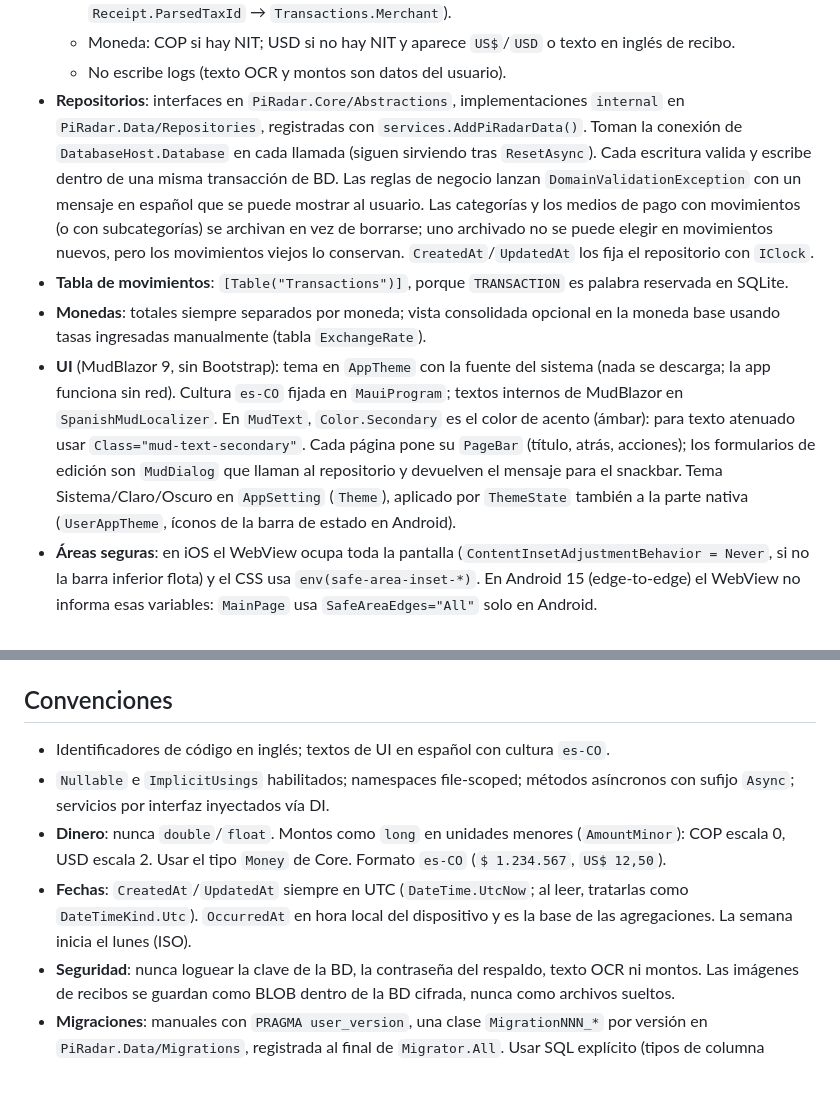
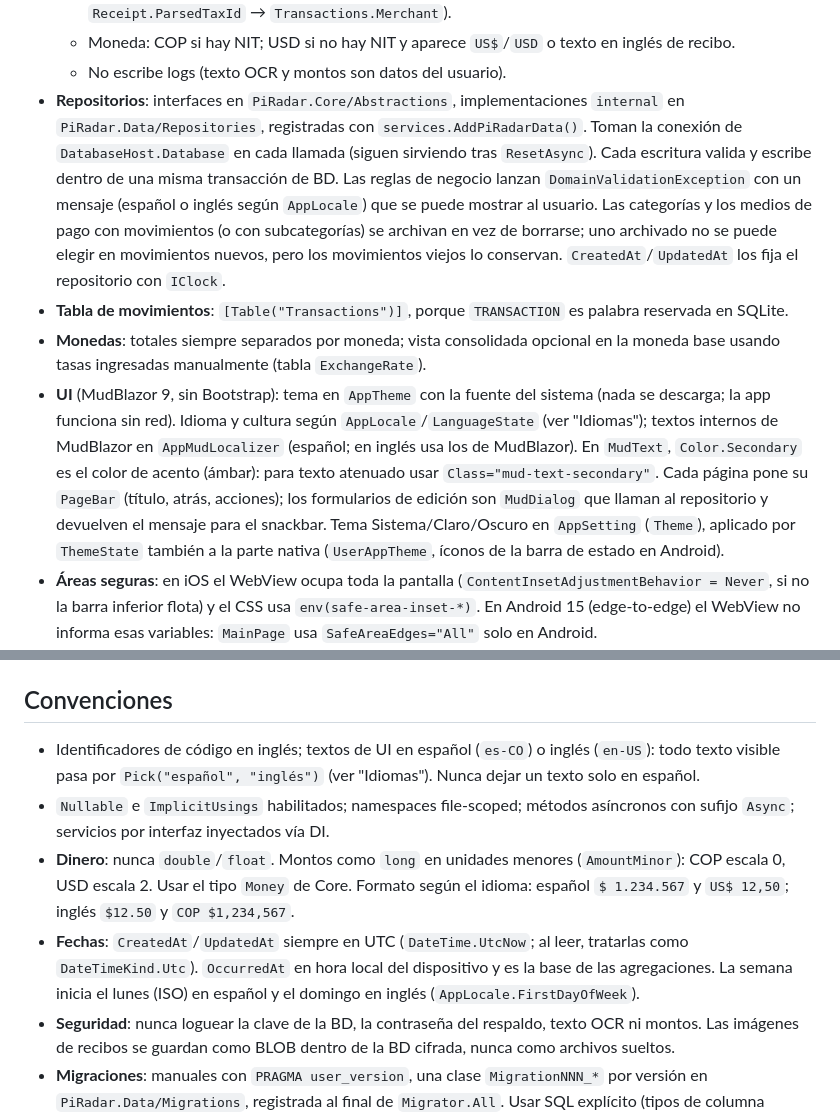
Before and after one commit to jhbelalc/piRadar, a Markdown page: CLAUDE.md, 2 parts joined by grey strips. GitHub-like rendering; blank space fills up the shorter version.

```diff
--- a/CLAUDE.md
+++ b/CLAUDE.md
@@ -120,10 +120,10 @@ piRadar/
   - Comercio: la **marca** (nombre comercial) primero y la **razón social** (sin S.A./SAS/LTDA ni "Colombia") como alternativa. Paso 5: recordar por NIT el nombre que el usuario eligió la última vez (consultando `Receipt.ParsedTaxId` → `Transactions.Merchant`).
   - Moneda: COP si hay NIT; USD si no hay NIT y aparece `US$`/`USD` o texto en inglés de recibo.
   - No escribe logs (texto OCR y montos son datos del usuario).
-- **Repositorios**: interfaces en `PiRadar.Core/Abstractions`, implementaciones `internal` en `PiRadar.Data/Repositories`, registradas con `services.AddPiRadarData()`. Toman la conexión de `DatabaseHost.Database` en cada llamada (siguen sirviendo tras `ResetAsync`). Cada escritura valida y escribe dentro de una misma transacción de BD. Las reglas de negocio lanzan `DomainValidationException` con un mensaje en español que se puede mostrar al usuario. Las categorías y los medios de pago con movimientos (o con subcategorías) se archivan en vez de borrarse; uno archivado no se puede elegir en movimientos nuevos, pero los movimientos viejos lo conservan. `CreatedAt`/`UpdatedAt` los fija el repositorio con `IClock`.
+- **Repositorios**: interfaces en `PiRadar.Core/Abstractions`, implementaciones `internal` en `PiRadar.Data/Repositories`, registradas con `services.AddPiRadarData()`. Toman la conexión de `DatabaseHost.Database` en cada llamada (siguen sirviendo tras `ResetAsync`). Cada escritura valida y escribe dentro de una misma transacción de BD. Las reglas de negocio lanzan `DomainValidationException` con un mensaje (español o inglés según `AppLocale`) que se puede mostrar al usuario. Las categorías y los medios de pago con movimientos (o con subcategorías) se archivan en vez de borrarse; uno archivado no se puede elegir en movimientos nuevos, pero los movimientos viejos lo conservan. `CreatedAt`/`UpdatedAt` los fija el repositorio con `IClock`.
 - **Tabla de movimientos**: `[Table("Transactions")]`, porque `TRANSACTION` es palabra reservada en SQLite.
 - **Monedas**: totales siempre separados por moneda; vista consolidada opcional en la moneda base usando tasas ingresadas manualmente (tabla `ExchangeRate`).
-- **UI** (MudBlazor 9, sin Bootstrap): tema en `AppTheme` con la fuente del sistema (nada se descarga; la app funciona sin red). Cultura `es-CO` fijada en `MauiProgram`; textos internos de MudBlazor en `SpanishMudLocalizer`. En `MudText`, `Color.Secondary` es el color de acento (ámbar): para texto atenuado usar `Class="mud-text-secondary"`. Cada página pone su `PageBar` (título, atrás, acciones); los formularios de edición son `MudDialog` que llaman al repositorio y devuelven el mensaje para el snackbar. Tema Sistema/Claro/Oscuro en `AppSetting` (`Theme`), aplicado por `ThemeState` también a la parte nativa (`UserAppTheme`, íconos de la barra de estado en Android).
+- **UI** (MudBlazor 9, sin Bootstrap): tema en `AppTheme` con la fuente del sistema (nada se descarga; la app funciona sin red). Idioma y cultura según `AppLocale`/`LanguageState` (ver "Idiomas"); textos internos de MudBlazor en `AppMudLocalizer` (español; en inglés usa los de MudBlazor). En `MudText`, `Color.Secondary` es el color de acento (ámbar): para texto atenuado usar `Class="mud-text-secondary"`. Cada página pone su `PageBar` (título, atrás, acciones); los formularios de edición son `MudDialog` que llaman al repositorio y devuelven el mensaje para el snackbar. Tema Sistema/Claro/Oscuro en `AppSetting` (`Theme`), aplicado por `ThemeState` también a la parte nativa (`UserAppTheme`, íconos de la barra de estado en Android).
 - **Áreas seguras**: en iOS el WebView ocupa toda la pantalla (`ContentInsetAdjustmentBehavior = Never`, si no la barra inferior flota) y el CSS usa `env(safe-area-inset-*)`. En Android 15 (edge-to-edge) el WebView no informa esas variables: `MainPage` usa `SafeAreaEdges="All"` solo en Android.
 - **Íconos** de categorías y medios de pago: la BD guarda el nombre Material (`shopping_cart`); `IconCatalog` lo traduce al SVG. Nunca quitar nombres del catálogo.
 
@@ -157,10 +169,10 @@ Versión de esquema en `PRAGMA user_version`.
 - Probar sin selector de archivos (solo Debug): copiar el archivo como `backup-in.piradar` en `AppDataDirectory` y usar "Restaurar archivo de prueba (Debug)" (`#debug-backup`).
 
 ## Convenciones
-- Identificadores de código en inglés; textos de UI en español con cultura `es-CO`.
+- Identificadores de código en inglés; textos de UI en español (`es-CO`) o inglés (`en-US`): todo texto visible pasa por `Pick("español", "inglés")` (ver "Idiomas"). Nunca dejar un texto solo en español.
 - `Nullable` e `ImplicitUsings` habilitados; namespaces file-scoped; métodos asíncronos con sufijo `Async`; servicios por interfaz inyectados vía DI.
-- **Dinero**: nunca `double`/`float`. Montos como `long` en unidades menores (`AmountMinor`): COP escala 0, USD escala 2. Usar el tipo `Money` de Core. Formato `es-CO` (`$ 1.234.567`, `US$ 12,50`).
-- **Fechas**: `CreatedAt`/`UpdatedAt` siempre en UTC (`DateTime.UtcNow`; al leer, tratarlas como `DateTimeKind.Utc`). `OccurredAt` en hora local del dispositivo y es la base de las agregaciones. La semana inicia el lunes (ISO).
+- **Dinero**: nunca `double`/`float`. Montos como `long` en unidades menores (`AmountMinor`): COP escala 0, USD escala 2. Usar el tipo `Money` de Core. Formato según el idioma: español `$ 1.234.567` y `US$ 12,50`; inglés `$12.50` y `COP $1,234,567`.
+- **Fechas**: `CreatedAt`/`UpdatedAt` siempre en UTC (`DateTime.UtcNow`; al leer, tratarlas como `DateTimeKind.Utc`). `OccurredAt` en hora local del dispositivo y es la base de las agregaciones. La semana inicia el lunes (ISO) en español y el domingo en inglés (`AppLocale.FirstDayOfWeek`).
 - **Seguridad**: nunca loguear la clave de la BD, la contraseña del respaldo, texto OCR ni montos. Las imágenes de recibos se guardan como BLOB dentro de la BD cifrada, nunca como archivos sueltos.
 - **Migraciones**: manuales con `PRAGMA user_version`, una clase `MigrationNNN_*` por versión en `PiRadar.Data/Migrations`, registrada al final de `Migrator.All`. Usar SQL explícito (tipos de columna iguales a los de sqlite-net: `integer`, `bigint`, `varchar`, `varchar(36)` para Guid, `blob`), nunca `CreateTable<T>` ni inserts con records, para que una migración vieja no dependa de la forma actual de las clases. Nunca editar una migración ya publicada.
 - **Records vs dominio**: `PiRadar.Data/Records` tiene las clases tabla de sqlite-net (`internal`); el dominio de Core no depende de sqlite-net. `RecordMapping` convierte y restaura `DateTimeKind` (sqlite-net guarda ticks sin Kind).
```
Also changed, not shown: other parts of CLAUDE.md (+13 -1 lines).
